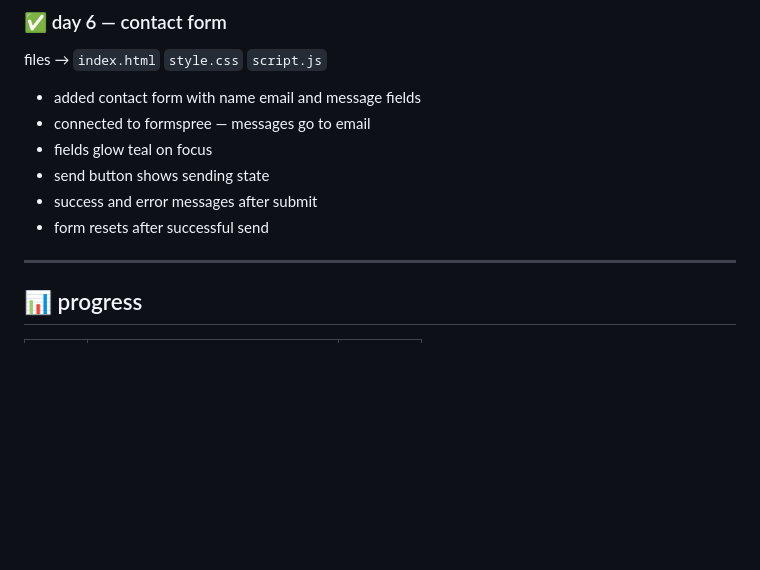
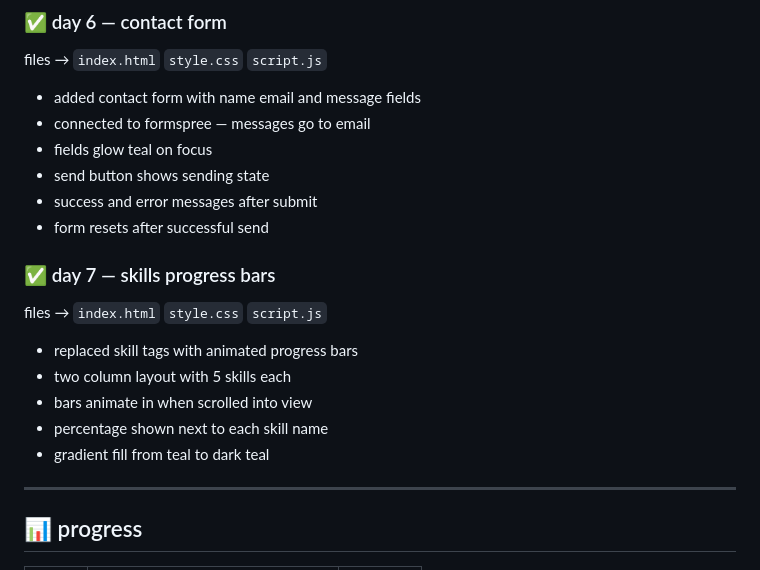
Before and after one commit to kiranmv002/kiran.codes, a Markdown page: README.md, the part around the change. GitHub-like rendering; blank space fills up the shorter version.

```diff
--- a/README.md
+++ b/README.md
@@ -92,6 +92,14 @@ files → `index.html` `style.css` `script.js`
 - success and error messages after submit
 - form resets after successful send
 
+### ✅ day 7 — skills progress bars
+files → `index.html` `style.css` `script.js`
+
+- replaced skill tags with animated progress bars
+- two column layout with 5 skills each
+- bars animate in when scrolled into view
+- percentage shown next to each skill name
+- gradient fill from teal to dark teal
 ---
 
 ## 📊 progress
```
